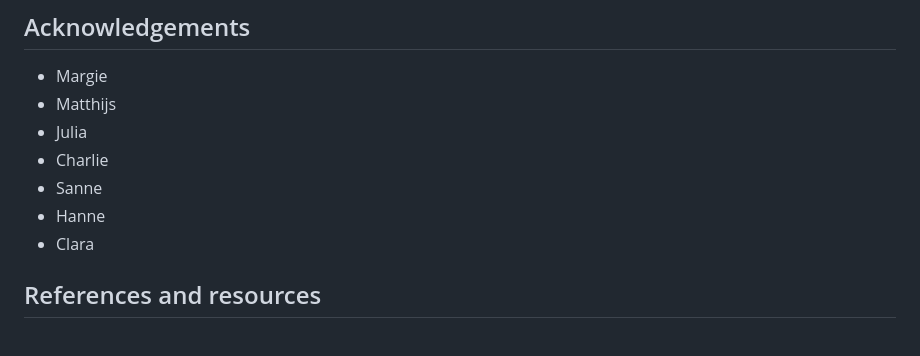
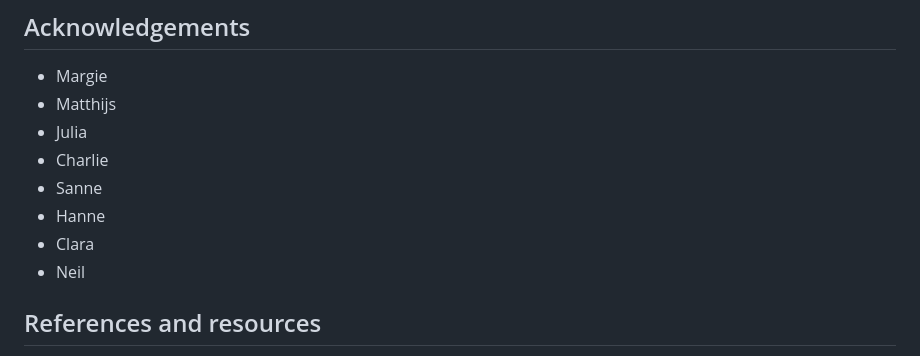
Before and after one commit to samsiljee/MS_sonification, a Markdown page: Essay.md, the part around the change. Drawn GitHub-style.

Commit message:
Added Neil

```diff
--- a/Essay.md
+++ b/Essay.md
@@ -197,6 +197,7 @@ Both are methods to explore and understand the world around us.
 - Sanne
 - Hanne
 - Clara
+- Neil
 
 ## References and resources
 1.	Gulland A. The neuroscientist formerly known as Prince's audio engineer. Nature [Internet]. 2024 Mar 14 [cited 2024 Mar 19]; Available from: https://www.nature.com/articles/d41586-024-00791-5
```
